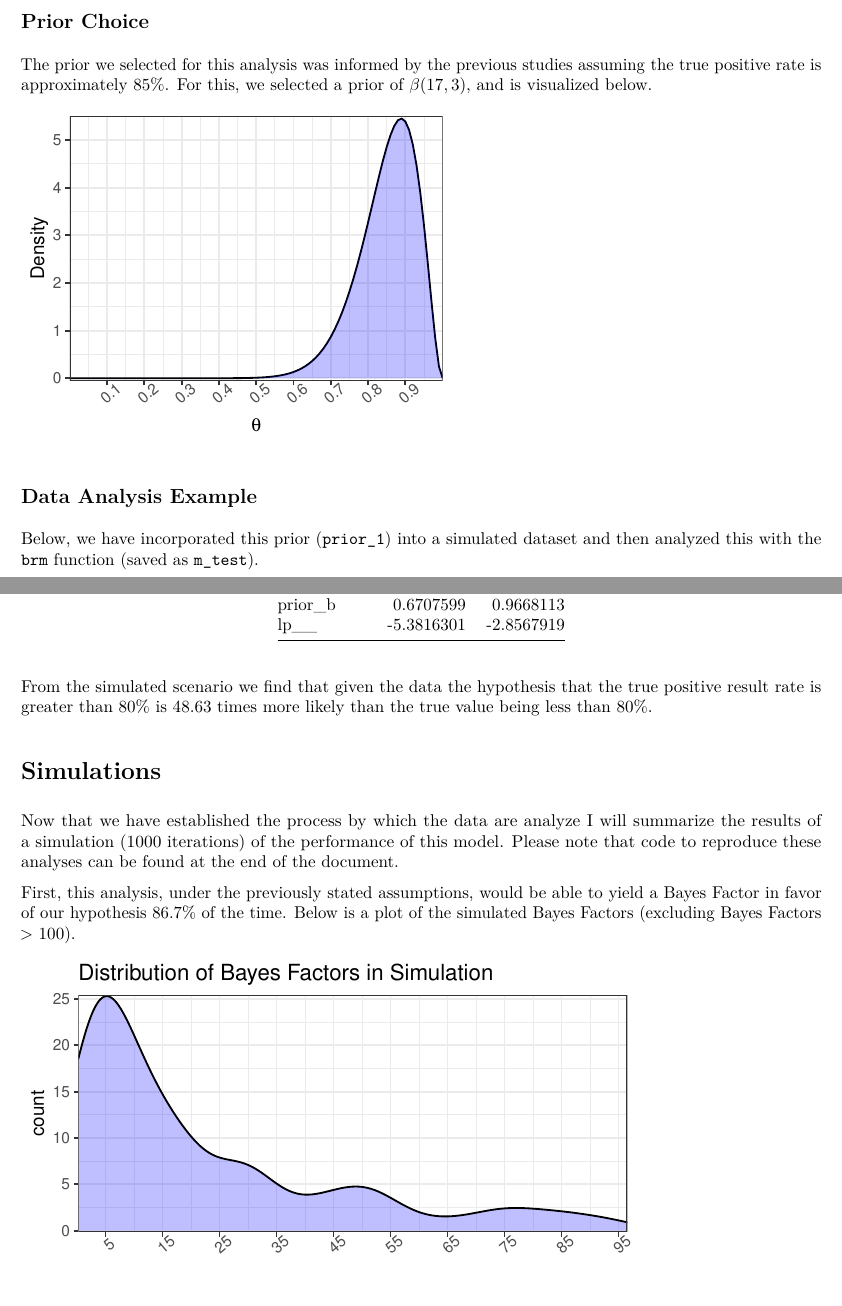
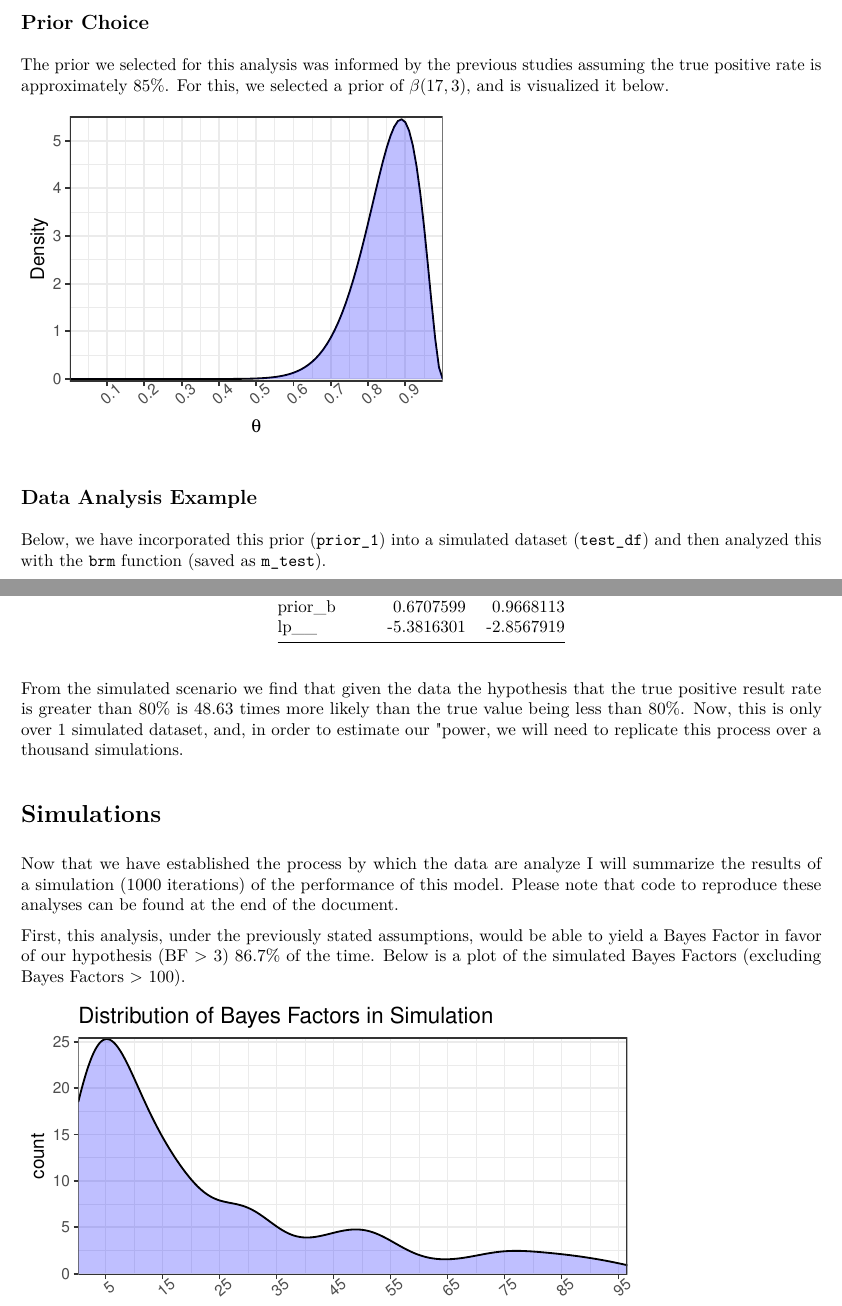
Before and after one commit to arcaldwell49/PositiveResultRate, an R Markdown document (PlanningAnalyses/Analysis_v1.Rmd): two parts of pages 1 and 3 of 6, joined at a grey line, cut so that both start at the same text, the shorter picture padded with empty space. The pictures show the output file PlanningAnalyses/Analysis_v1.pdf that the author committed with the source.

Commit message:
Updated PDF

````diff
--- a/PlanningAnalyses/Analysis_v1.Rmd
+++ b/PlanningAnalyses/Analysis_v1.Rmd
@@ -25,7 +25,7 @@ In this study we plan on collecting data on 300 sport and exercise science resea
 
 ## Prior Choice
 
-The prior we selected for this analysis was informed by the previous studies assuming the true positive rate is approximately 85%. For this, we selected a prior of $\beta(17,3)$, and is visualized below.
+The prior we selected for this analysis was informed by the previous studies assuming the true positive rate is approximately 85%. For this, we selected a prior of $\beta(17,3)$, and is visualized it below.
 
 ```{r prior_plot, echo=FALSE, message=FALSE, warning=FALSE, fig.height=2.75, fig.width=3.5}
 alpha_single = 17
@@ -53,7 +53,7 @@ ggplot(data.frame(x = c(0, 1)), aes(x)) +
 
 ## Data Analysis Example
 
-Below, we have incorporated this prior (`prior_1`) into a simulated dataset and then analyzed this with the `brm` function (saved as `m_test`).
+Below, we have incorporated this prior (`prior_1`) into a simulated dataset (`test_df`) and then analyzed this with the `brm` function (saved as `m_test`).
 
 ```{r ex1, eval=FALSE}
 #Set prior
@@ -111,13 +111,13 @@ test_pos = posterior_interval(m_test,
 knitr::kable(test_pos, caption = "95% Posterior C.I.")
 ```
 
-From the simulated scenario we find that given the data the hypothesis that the true positive result rate is greater than 80% is `r round(h_test$hypothesis$Evid.Ratio,2)` times more likely than the true value being less than 80%.
+From the simulated scenario we find that given the data the hypothesis that the true positive result rate is greater than 80% is `r round(h_test$hypothesis$Evid.Ratio,2)` times more likely than the true value being less than 80%. Now, this is only over 1 simulated dataset, and, in order to estimate our "power, we will need to replicate this process over a thousand simulations.
 
 # Simulations
 
 Now that we have established the process by which the data are analyze I will summarize the results of a simulation (1000 iterations) of the performance of this model. Please note that code to reproduce these analyses can be found at the end of the document.
 
-First, this analysis, under the previously stated assumptions, would be able to yield a Bayes Factor in favor of our hypothesis `r round(mean(hyp_df$Evid.Ratio > 3)*100,2)`% of the time. Below is a plot of the simulated Bayes Factors (excluding Bayes Factors > 100).
+First, this analysis, under the previously stated assumptions, would be able to yield a Bayes Factor in favor of our hypothesis (BF > 3) `r round(mean(hyp_df$Evid.Ratio >= 3)*100,2)`% of the time. Below is a plot of the simulated Bayes Factors (excluding Bayes Factors > 100).
 
 ```{r hyp_plot, echo=FALSE,  fig.height=2.75, fig.width=5}
 hyp_df %>%
````
Also changed, not shown: PlanningAnalyses/Analysis_v1.pdf, PlanningAnalyses/Analysis_v1.Rmd (2 more changed lines).
